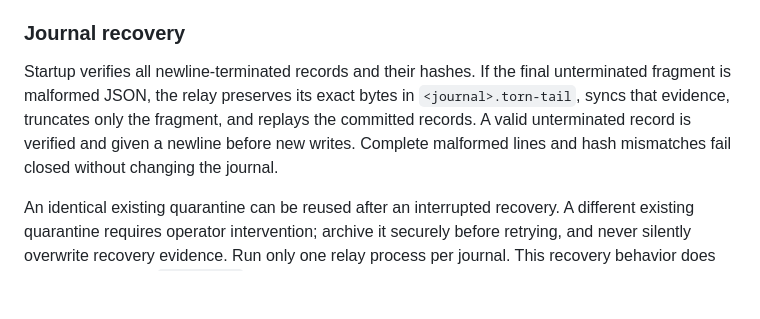
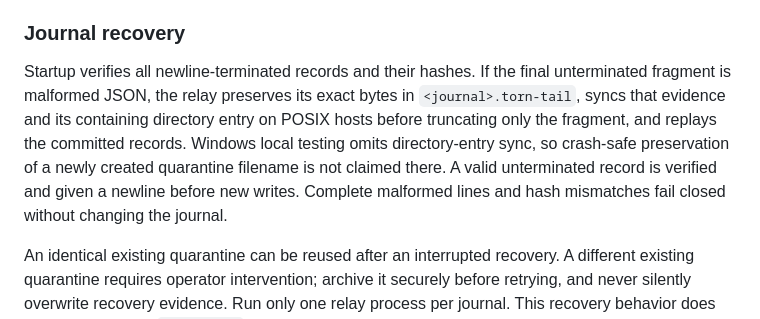
Before and after one commit to JohnBrajer/trillsverse-dev, a Markdown page: trvs-intel/README.md, the part around the change. Rendered like a GitHub page; blank space fills up the shorter version.

Commit message:
docs(trvs-intel): document POSIX quarantine durability boundary

```diff
--- a/trvs-intel/README.md
+++ b/trvs-intel/README.md
@@ -35,7 +35,7 @@ The POST accepts the existing **v0.3** capsule schema, validates the canonical o
 
 ### Journal recovery
 
-Startup verifies all newline-terminated records and their hashes. If the final unterminated fragment is malformed JSON, the relay preserves its exact bytes in `<journal>.torn-tail`, syncs that evidence, truncates only the fragment, and replays the committed records. A valid unterminated record is verified and given a newline before new writes. Complete malformed lines and hash mismatches fail closed without changing the journal.
+Startup verifies all newline-terminated records and their hashes. If the final unterminated fragment is malformed JSON, the relay preserves its exact bytes in `<journal>.torn-tail`, syncs that evidence and its containing directory entry on POSIX hosts before truncating only the fragment, and replays the committed records. Windows local testing omits directory-entry sync, so crash-safe preservation of a newly created quarantine filename is not claimed there. A valid unterminated record is verified and given a newline before new writes. Complete malformed lines and hash mismatches fail closed without changing the journal.
 
 An identical existing quarantine can be reused after an interrupted recovery. A different existing quarantine requires operator intervention; archive it securely before retrying, and never silently overwrite recovery evidence. Run only one relay process per journal. This recovery behavior does not make ordinary `appendFile` publication acknowledgments a power-loss durability guarantee; synced commits, storage quotas, and backup/restore validation remain public-release work.
 
```
